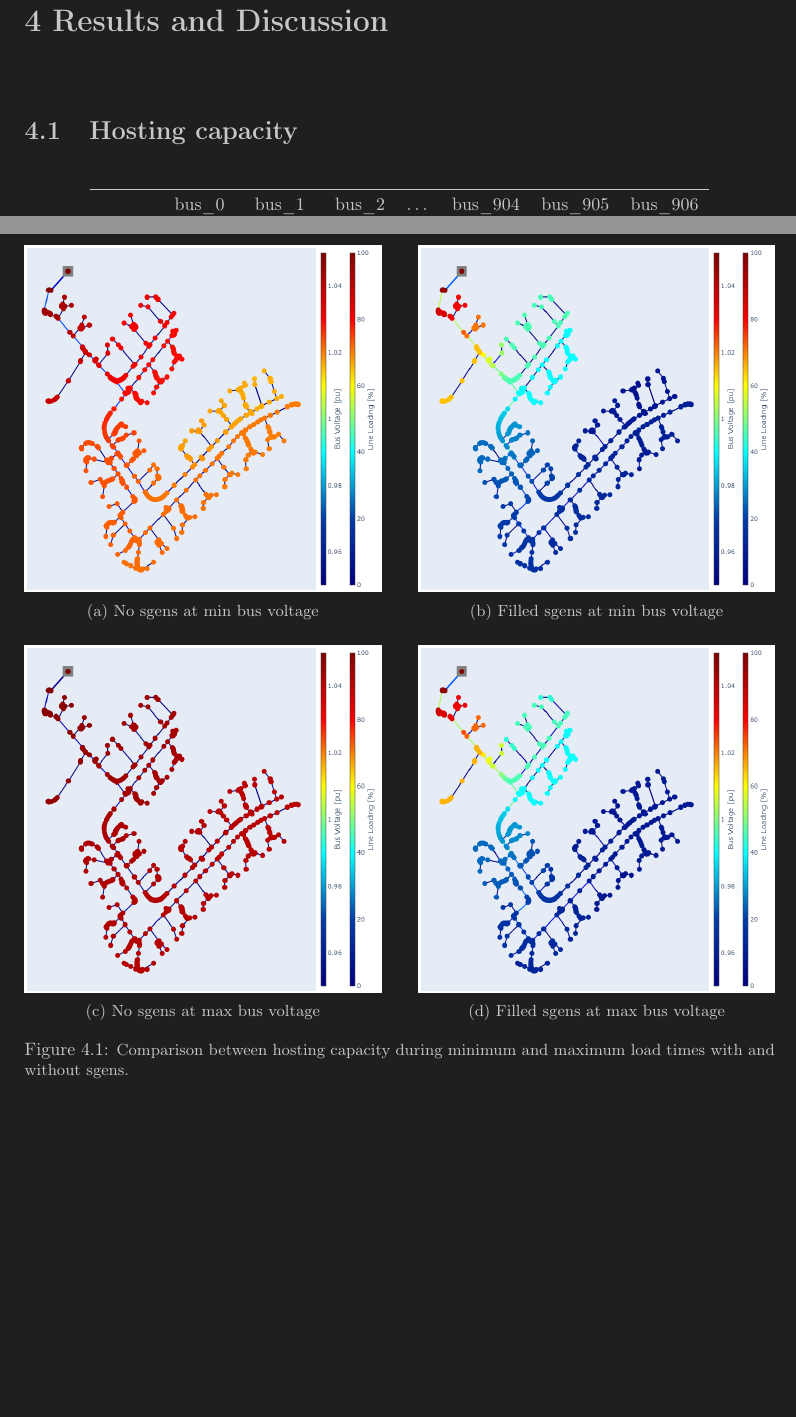
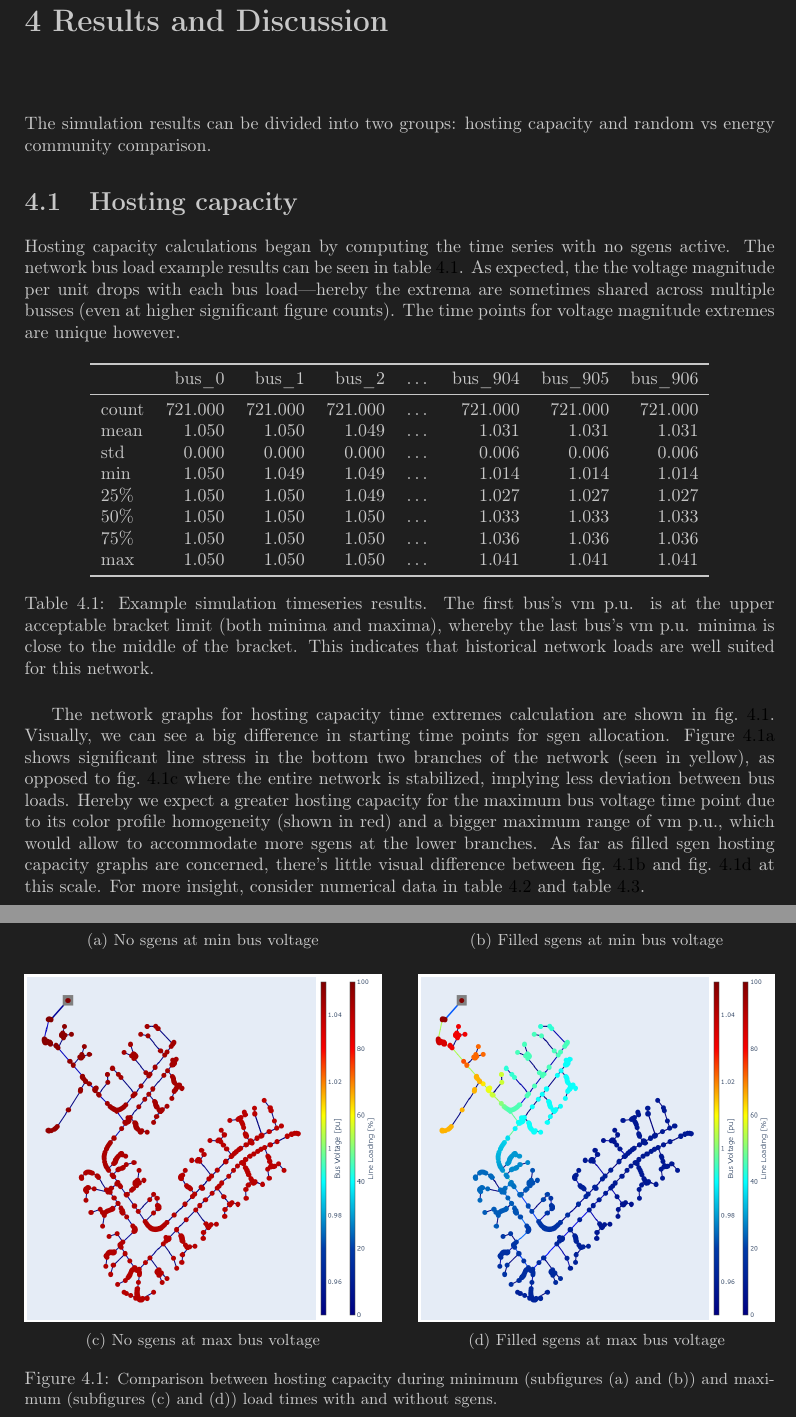
Before and after one commit to akthonka/EV_energy_comm, a LaTeX thesis (tex/EV_energy_comm_thesis.tex): two parts of pages 18 and 20 of 25 before the commit and two parts of pages 18 and 19 of 25 after it, joined at a grey line, cut so that both start at the same text, the shorter picture padded with empty space. Compiled offline with pdfLaTeX.

Commit message:
began results and discussion

```diff
--- a/tex/EV_energy_comm_thesis.tex
+++ b/tex/EV_energy_comm_thesis.tex
@@ -259,7 +259,10 @@ For spacial allocation, the sequence of predefined sgen locations in \texttt{pan
 
 
 \chapter{Results and Discussion}
+The simulation results can be divided into two groups: hosting capacity and random vs energy community comparison.
+
 \section{Hosting capacity}
+Hosting capacity calculations began by computing the time series with no sgens active. The network bus load example results can be seen in \cref{hosting_time_series_table}. As expected, the the voltage magnitude per unit drops with each bus load---hereby the extrema are sometimes shared across multiple busses (even at higher significant figure counts). The time points for voltage magnitude extremes are unique however.
 
 \begin{table}[htpb]
 	\centering
@@ -277,12 +280,13 @@ For spacial allocation, the sequence of predefined sgen locations in \texttt{pan
 		max & 1.050 & 1.050 & 1.050 & \dots & 1.041 & 1.041 & 1.041 \\
 		\bottomrule
 	\end{tabular}
-	\caption[Example simulation timeseries results]{Example simulation timeseries results.}
+	\caption[Example simulation timeseries results]{Example simulation timeseries results. The first bus's vm p.u. is at the upper acceptable bracket limit (both minima and maxima), whereby the last bus's vm p.u. minima is close to the middle of the bracket. This indicates that historical network loads are well suited for this network.}
+	\label{hosting_time_series_table}
 \end{table}
 
+The network graphs for hosting capacity time extremes calculation are shown in \cref{hopsting_cap_figures}. Visually, we can see a big difference in starting time points for sgen allocation. \Cref{hopsting_cap_figures_a} shows significant line stress in the bottom two branches of the network (seen in yellow), as opposed to \cref{hopsting_cap_figures_c} where the entire network is stabilized, implying less deviation between bus loads. Hereby we expect a greater hosting capacity for the maximum bus voltage time point due to its color profile homogeneity (shown in red) and a bigger maximum range of vm p.u., which would allow to accommodate more sgens at the lower branches. As far as filled sgen hosting capacity graphs are concerned, there's little visual difference between \cref{hopsting_cap_figures_b} and \cref{hopsting_cap_figures_d} at this scale. For more insight, consider numerical data in \cref{hosting_cap_stats} and \cref{extremes_summary}.
 
-
-\newpage
+\FloatBarrier
 \begin{figure*}
 	\centering
 	\begin{subfigure}[b]{0.475\textwidth}
@@ -306,7 +310,7 @@ For spacial allocation, the sequence of predefined sgen locations in \texttt{pan
 		\includegraphics[width=\textwidth]{hosting_cap_max_empty}
 		\caption[]%
 		{{\small No sgens at max bus voltage}}
-		\label{fig:mean and std of net34}
+		\label{hopsting_cap_figures_c}
 	\end{subfigure}
 	\hfill
 	\begin{subfigure}[b]{0.475\textwidth}
@@ -314,8 +318,7 @@ For spacial allocation, the sequence of predefined sgen locations in \texttt{pan
 		\includegraphics[width=\textwidth]{hosting_cap_max_full}
 		\caption[]%
 		{{\small Filled sgens at max bus voltage}}
-		\label{fig:mean and std of net44}
+		\label{hopsting_cap_figures_d}
 	\end{subfigure}
 	\caption[Comparison of hosting capacities for time extremes]
-	{\small Comparison between hosting capacity during minimum and maximum load times with and without sgens.}
-	\label{fig:mean and std of nets}
+	{\small Comparison between hosting capacity during minimum (subfigures (a) and (b)) and maximum (subfigures (c) and (d)) load times with and without sgens.}
```
Also changed, not shown: tex/EV_energy_comm_thesis.pdf, tex/EV_energy_comm_thesis.tex (14 more changed lines), 7 other files.
